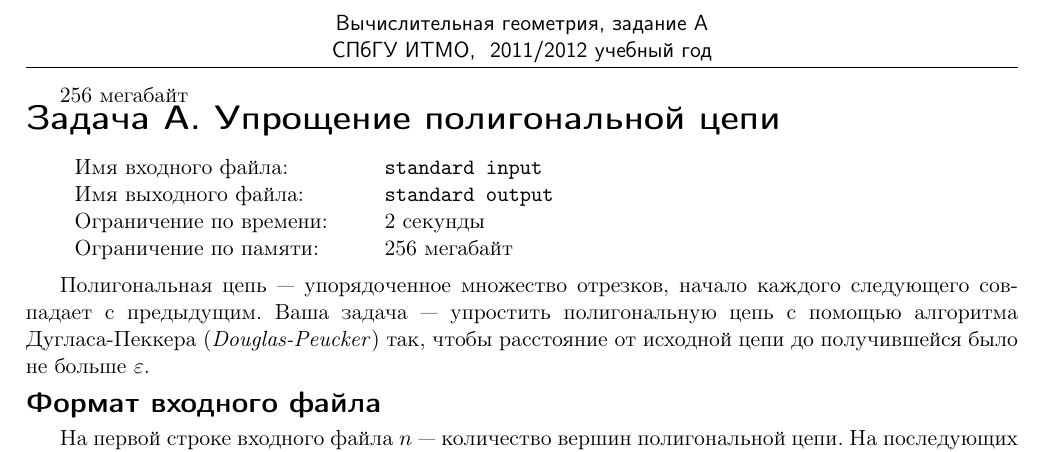
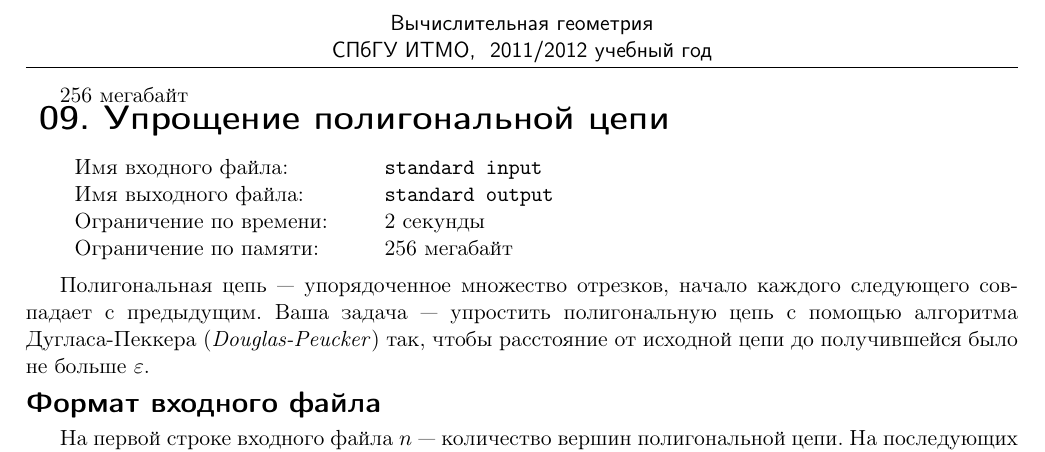
Before and after one commit to rybak/ITMO, a LaTeX document (cg2012.1/09-polyline_simplification_no_topology_preservation/statement.tex, which reads cg2012.1/09-polyline_simplification_no_topology_preservation/olymp.sty, cg2012.1/09-polyline_simplification_no_topology_preservation/simplifyingpolyline.tex): part of the page, cut at the place of the change. Compiled offline with pdfLaTeX.

Commit message:
-page numeration

```diff
--- a/cg2012.1/09-polyline_simplification_no_topology_preservation/olymp.sty
+++ b/cg2012.1/09-polyline_simplification_no_topology_preservation/olymp.sty
@@ -201,8 +201,10 @@
 \fi
 % -- End of default memory limit --
 
-{\noindent\refstepcounter{problem}\textbf{\problemheadfont\textsf{\kw@Problem\
-\if@arabic\arabic{problem}.\else\Alph{problem}.\fi\ #1}}
+{\noindent\refstepcounter{problem}\textbf{\problemheadfont\textsf{
+%\kw@Problem\
+%\if@arabic\arabic{problem}.\else\Alph{problem}.\fi\
+#1}}
 \nopagebreak\par\vspace{\afterproblemhead}
 \problemtextfont\parindent=6.5mm
 \vbox{
--- a/cg2012.1/09-polyline_simplification_no_topology_preservation/simplifyingpolyline.tex
+++ b/cg2012.1/09-polyline_simplification_no_topology_preservation/simplifyingpolyline.tex
@@ -1,4 +1,4 @@
-\begin{problem}{Упрощение полигональной цепи}{standard input}{standard output}{2 секунды}{256 мегабайт}
+\begin{problem}{09. Упрощение полигональной цепи}{standard input}{standard output}{2 секунды}{256 мегабайт}
 
 Полигональная цепь — упорядоченное множество отрезков, начало каждого следующего совпадает с предыдущим.
 Ваша задача — упростить полигональную цепь с помощью алгоритма Дугласа-Пеккера (\emph{Douglas-Peucker}) так,
--- a/cg2012.1/09-polyline_simplification_no_topology_preservation/statement.tex
+++ b/cg2012.1/09-polyline_simplification_no_topology_preservation/statement.tex
@@ -12,7 +12,7 @@
 
 
 \contest{
-Вычислительная геометрия, задание A
+Вычислительная геометрия
 }{
 СПбГУ ИТМО
 }{
```
Also changed, not shown: cg2012.1/09-polyline_simplification_no_topology_preservation/statement.pdf.
